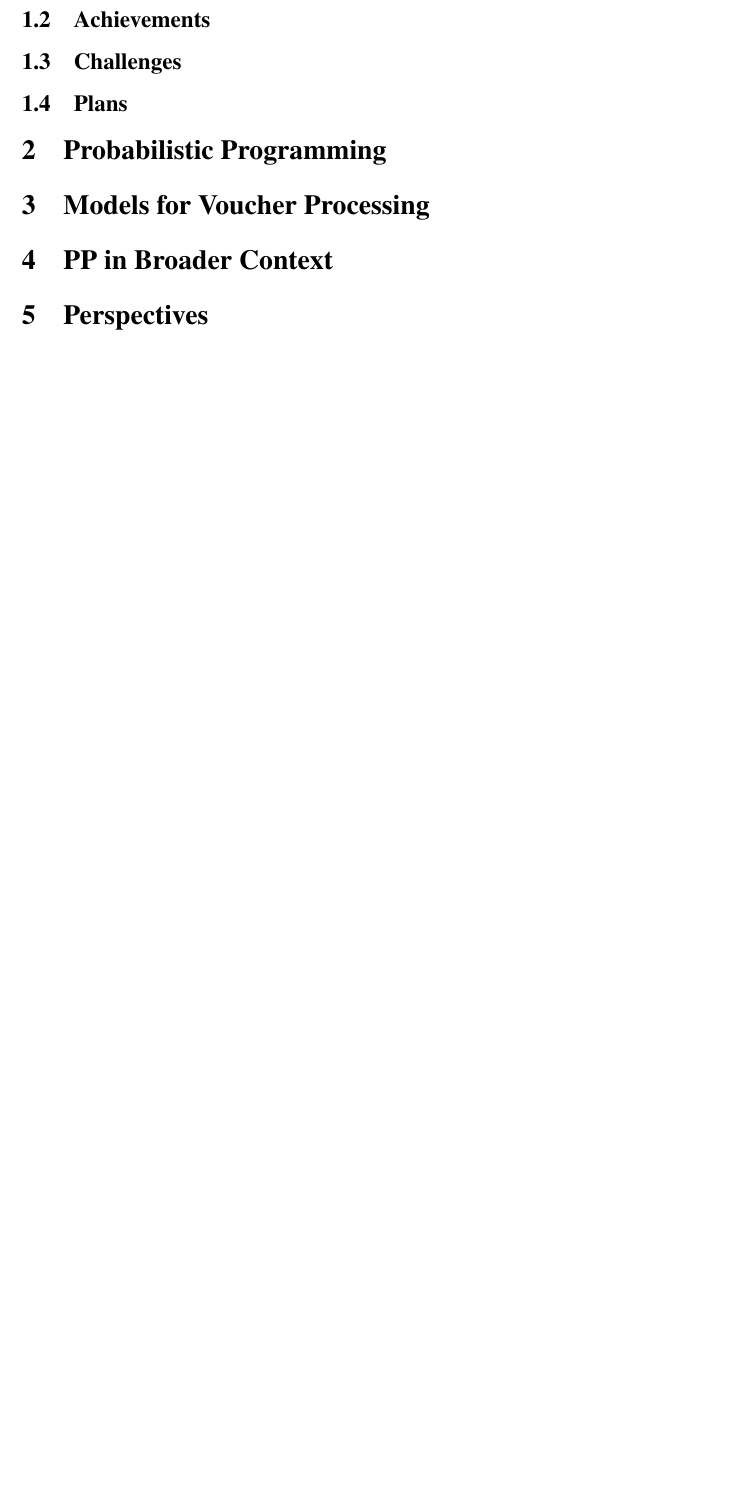
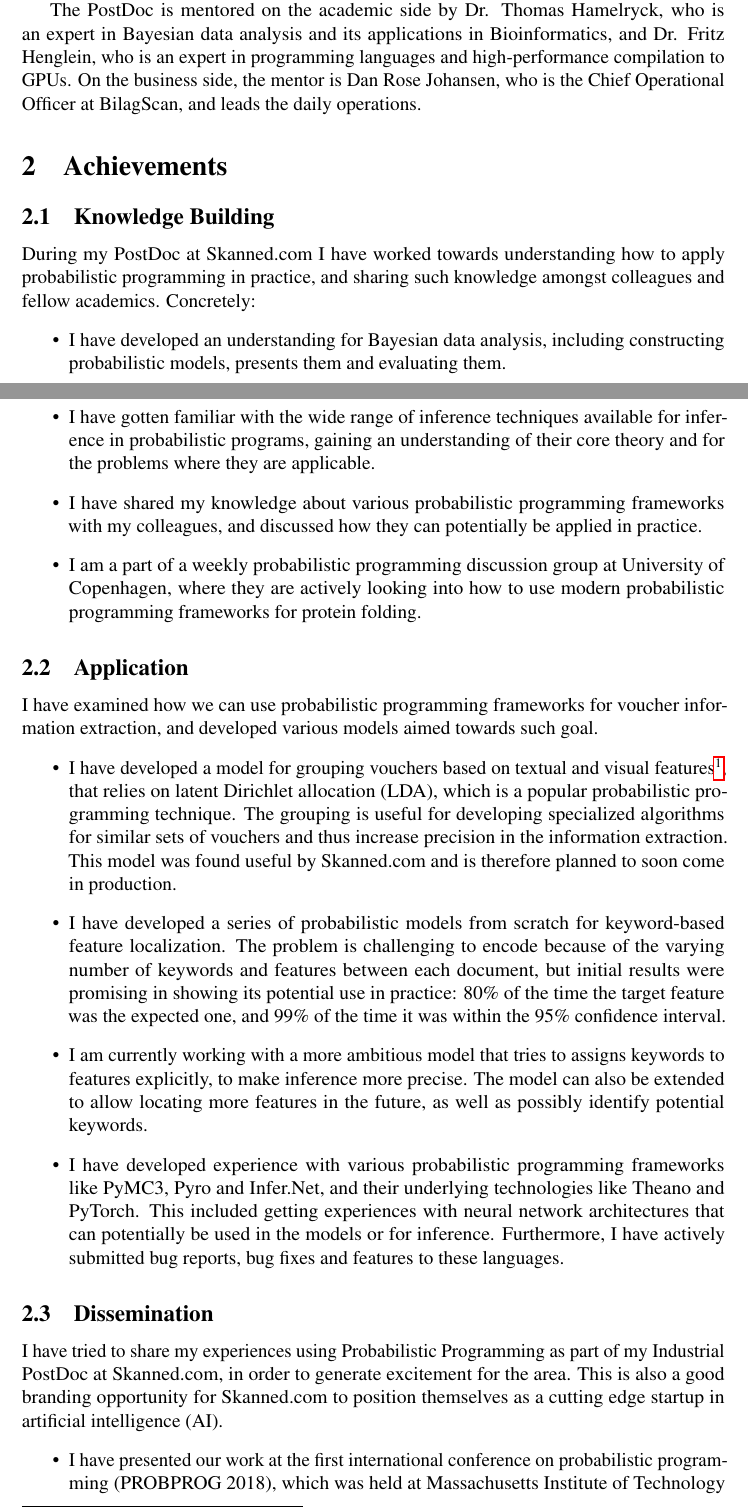
Before and after one commit to ahmadsalim/2019-bilagscan-status-report, a LaTeX document (main.tex): part of page 3 of 3 before the commit and two parts of pages 2 and 3 of 4 after it, the two joined at a grey line, cut at the place of the change, the shorter picture padded with empty space. Compiled offline with pdfLaTeX; a LaTeX package or settings file that is missing is left out.

Commit message:
Finished achievements section draft

```diff
--- a/main.tex
+++ b/main.tex
@@ -158,9 +156,67 @@ and for science in general, since there are not many existing practical
 applications of probabilistic programming and new experiences provide an
 opportunity for improving the existing systems.
 
-\subsection{Achievements}
+The PostDoc is mentored on the academic side by Dr. Thomas Hamelryck, who is an
+expert in Bayesian data analysis and its applications in Bioinformatics, and
+Dr. Fritz Henglein, who is an expert in programming languages and high-performance
+compilation to GPUs. On the business side, the mentor is Dan Rose Johansen, who
+is the Chief Operational Officer at BilagScan, and leads the daily operations.
 
-\subsection{Challenges}
+\section{Achievements}
+\subsection{Knowledge Building} During my PostDoc at Skanned.com I have worked
+towards understanding how to apply probabilistic programming in practice, and
+sharing such knowledge amongst colleagues and fellow academics.
+Concretely:
+\begin{itemize}
+\item I have developed an understanding for Bayesian data analysis, including
+  constructing probabilistic models, presents them and evaluating them.
+\item I have gotten familiar with the wide range of inference techniques
+  available for inference in probabilistic programs, gaining an understanding of
+  their core theory and for the problems where they are applicable.
+\item I have shared my knowledge about various probabilistic programming frameworks with
+  my colleagues, and discussed how they can potentially be applied in practice.
+\item I am a part of a weekly probabilistic programming discussion group at University of Copenhagen, where they are actively looking into
+  how to use modern probabilistic programming frameworks for protein folding.
+\end{itemize}
 
-\subsection{Plans}
+\subsection{Application} I have examined how we can
+use probabilistic programming frameworks for voucher information extraction, and
+developed various models aimed towards such goal.
+\begin{itemize}
+\item I have developed a model for grouping vouchers based on textual and visual
+  features\footnote{In collaboration with my mentors Fritz and Thomas},
+  that relies on latent Dirichlet allocation (LDA), which is a popular
+  probabilistic programming technique. The grouping is useful for developing
+  specialized algorithms for similar sets of vouchers and thus increase
+  precision in the information extraction. This model was found useful by
+  Skanned.com and is therefore planned to soon come in production.
+\item I have developed a series of probabilistic models from scratch for
+  keyword-based feature localization. The problem is challenging to encode
+  because of the varying number of keywords and features between each document,
+  but initial results were promising in showing its potential use in practice:
+  80\% of the time the target feature was the expected one, and 99\% of the time
+  it was within the 95\% confidence interval.
+\item I am currently working with a more ambitious model that tries to assigns
+  keywords to features explicitly, to make inference more precise. The model can
+  also be extended to allow locating more features in the future, as well as possibly identify potential
+  keywords.
+\item I have developed experience with various probabilistic programming
+  frameworks like PyMC3, Pyro and Infer.Net, and their underlying technologies
+  like Theano and PyTorch. This included getting experiences with neural network
+  architectures that can potentially be used in the models or for inference.
+  Furthermore, I have actively submitted bug reports, bug fixes and features to
+  these languages.
+\end{itemize}
 
+\subsection{Dissemination}
+I have tried to share my experiences using Probabilistic Programming as part of
+my Industrial PostDoc at Skanned.com, in order to generate excitement for the
+area. This is also a good branding opportunity for Skanned.com to position
+themselves as a cutting edge startup in artificial intelligence (AI).
+\begin{itemize}
+\item I have presented our work at the first international conference on
+  probabilistic programming (PROBPROG 2018), which was held at Massachusetts Institute of
+  Technology (MIT). This provided opportunity to learn about the latest
+  technology within probabilistic programming by world's top universities and
+  major IT companies (Microsoft/Facebook/Google/Uber/Amazon/Oracle etc.)
+\item I have presented our plans for probabilistic programming at a public event
@@ -167,11 +237,7 @@ opportunity for improving the existing systems.
 
-\section{Probabilistic Programming}
+\section{Challenges}
 
-\section{Models for Voucher Processing}
-
-\section{PP in Broader Context}
-
-\section{Perspectives}
+\section{Prospectives}
 
 \medskip
 
```
Also changed, not shown: main.pdf, main.tex (18 more changed lines).
